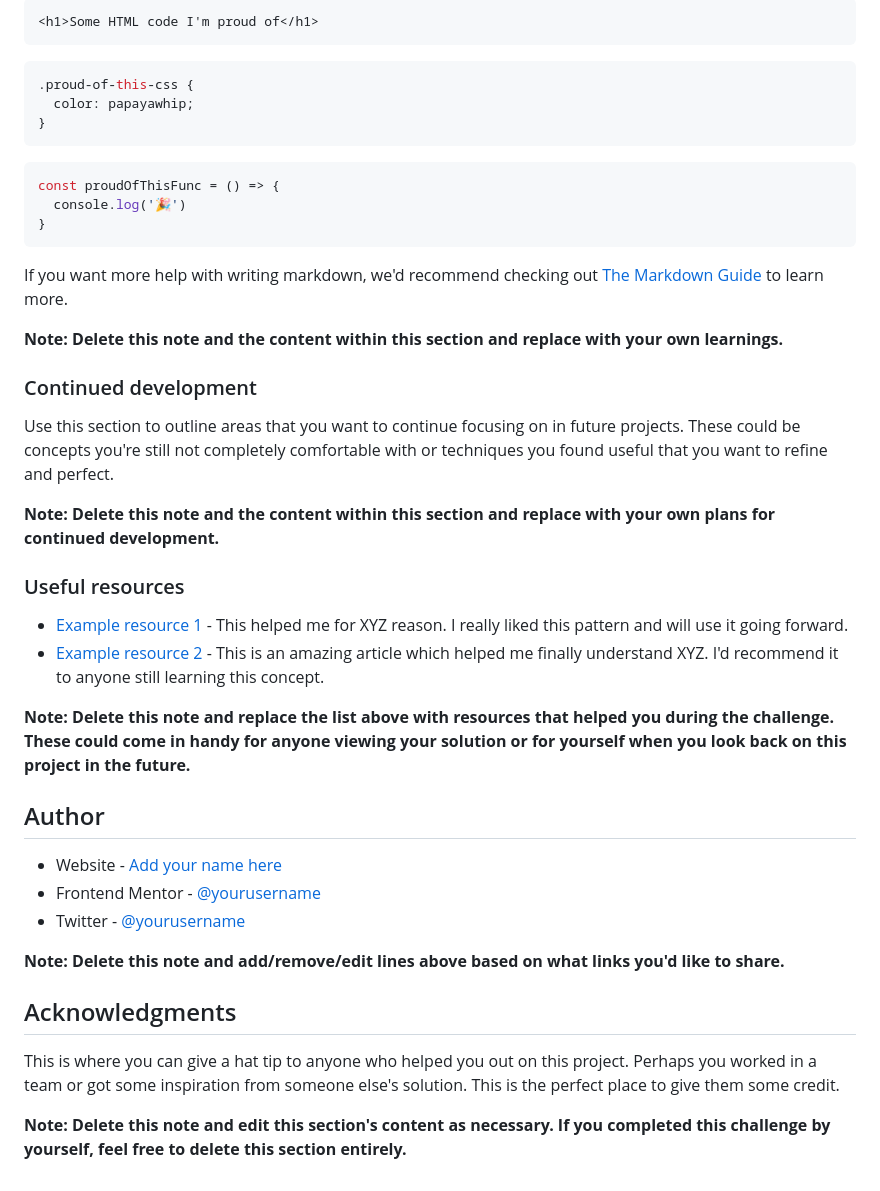
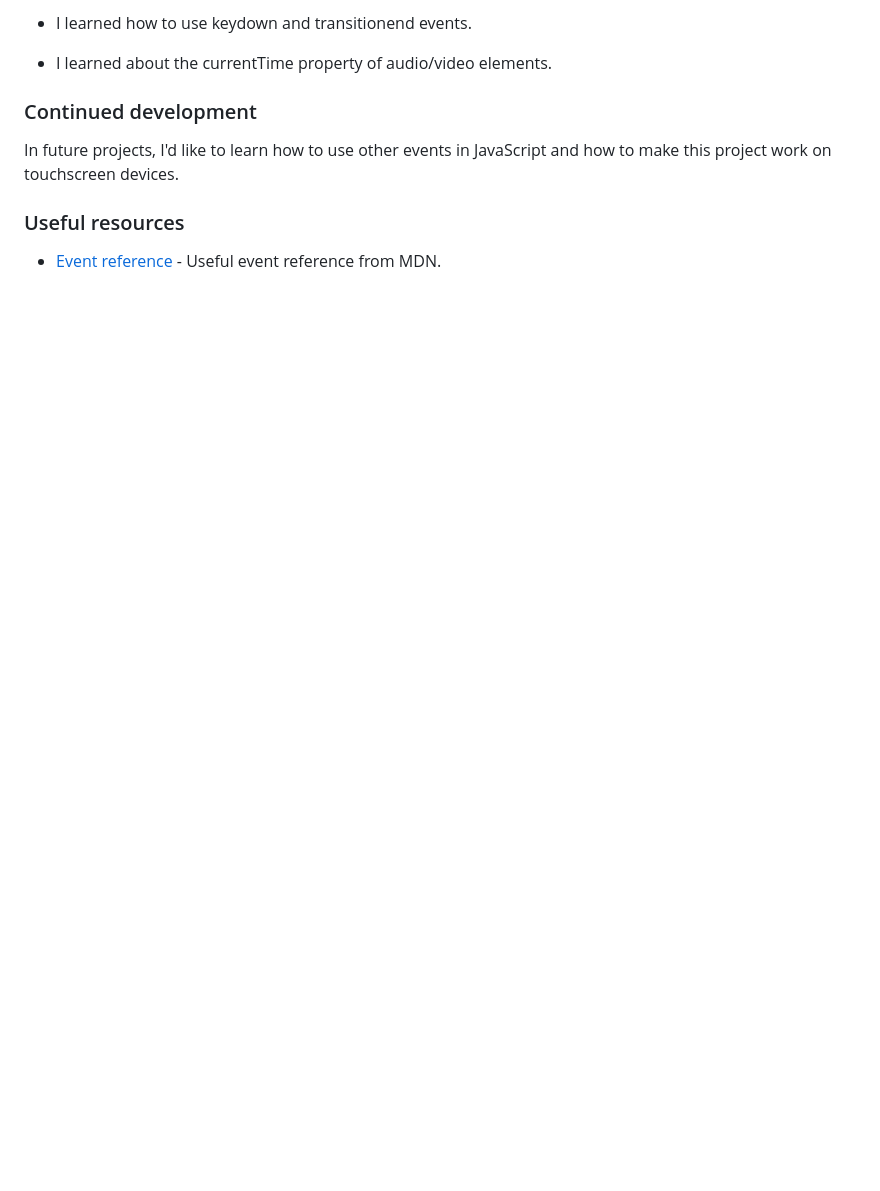
Before and after one commit to elizerdim/javascript-drum-kit, a Markdown page: README.md, the part around the change printed below. Drawn GitHub-style; blank space fills up the shorter version.

````diff
--- a/README.md
+++ b/README.md
@@ -69,45 +51,12 @@ To see how you can add code snippets, see below:
 
-```html
-<h1>Some HTML code I'm proud of</h1>
-```
-```css
-.proud-of-this-css {
-  color: papayawhip;
-}
-```
-```js
-const proudOfThisFunc = () => {
-  console.log('🎉')
-}
-```
+- I learned how to use keydown and transitionend events.
 
-If you want more help with writing markdown, we'd recommend checking out [The Markdown Guide](https://www.markdownguide.org/) to learn more.
-
-**Note: Delete this note and the content within this section and replace with your own learnings.**
+- I learned about the currentTime property of audio/video elements.
 
 ### Continued development
 
-Use this section to outline areas that you want to continue focusing on in future projects. These could be concepts you're still not completely comfortable with or techniques you found useful that you want to refine and perfect.
-
-**Note: Delete this note and the content within this section and replace with your own plans for continued development.**
+In future projects, I'd like to learn how to use other events in JavaScript and how to make this project work on touchscreen devices.
 
 ### Useful resources
 
-- [Example resource 1](https://www.example.com) - This helped me for XYZ reason. I really liked this pattern and will use it going forward.
-- [Example resource 2](https://www.example.com) - This is an amazing article which helped me finally understand XYZ. I'd recommend it to anyone still learning this concept.
-
-**Note: Delete this note and replace the list above with resources that helped you during the challenge. These could come in handy for anyone viewing your solution or for yourself when you look back on this project in the future.**
-
-## Author
-
-- Website - [Add your name here](https://www.your-site.com)
-- Frontend Mentor - [@yourusername](https://www.frontendmentor.io/profile/yourusername)
-- Twitter - [@yourusername](https://www.twitter.com/yourusername)
-
-**Note: Delete this note and add/remove/edit lines above based on what links you'd like to share.**
-
-## Acknowledgments
-
-This is where you can give a hat tip to anyone who helped you out on this project. Perhaps you worked in a team or got some inspiration from someone else's solution. This is the perfect place to give them some credit.
-
-**Note: Delete this note and edit this section's content as necessary. If you completed this challenge by yourself, feel free to delete this section entirely.**
+- [Event reference](https://developer.mozilla.org/en-US/docs/Web/Events) - Useful event reference from MDN.
````
Also changed, not shown: other parts of README.md (+11 -29 lines), screenshot.png (added).
